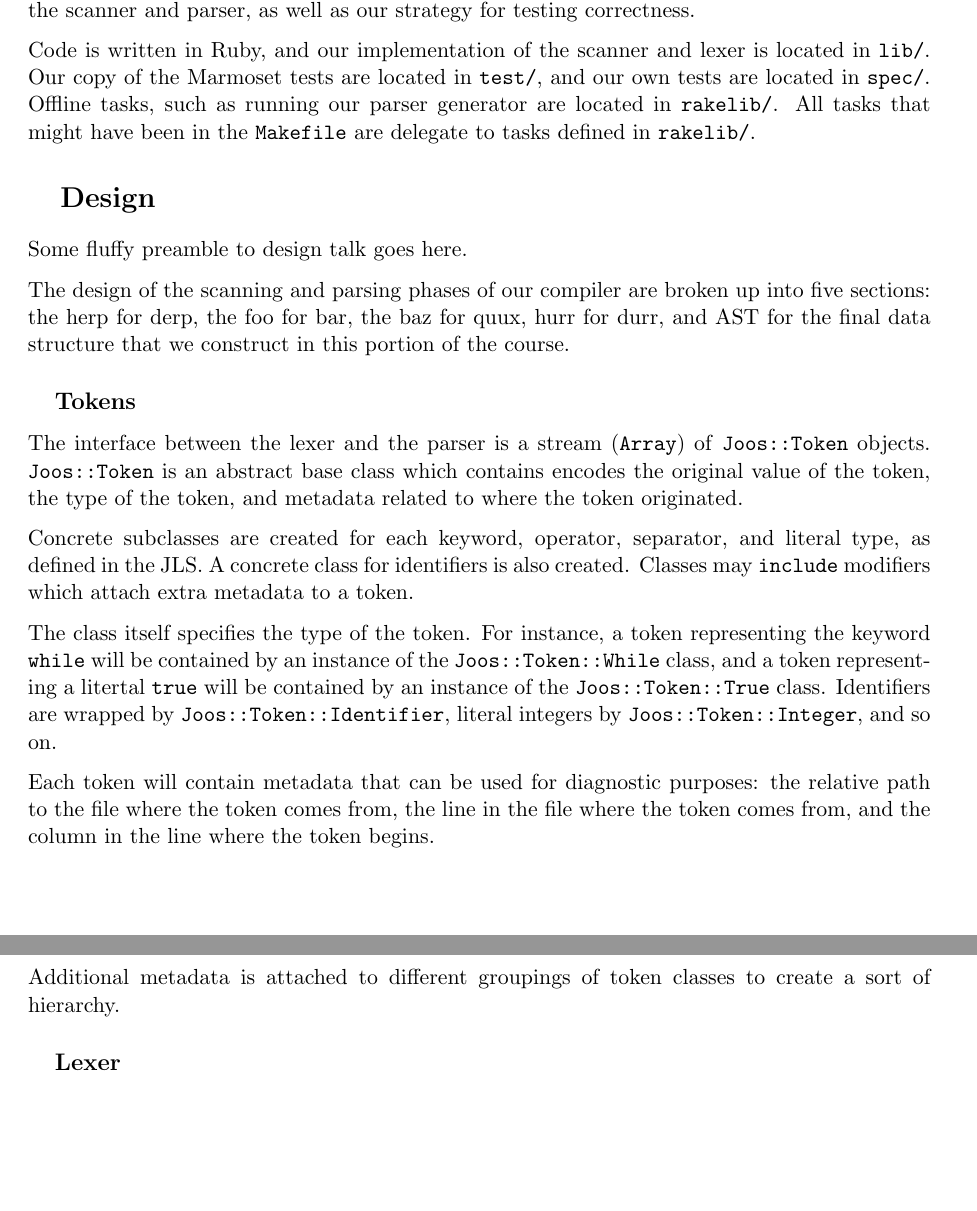
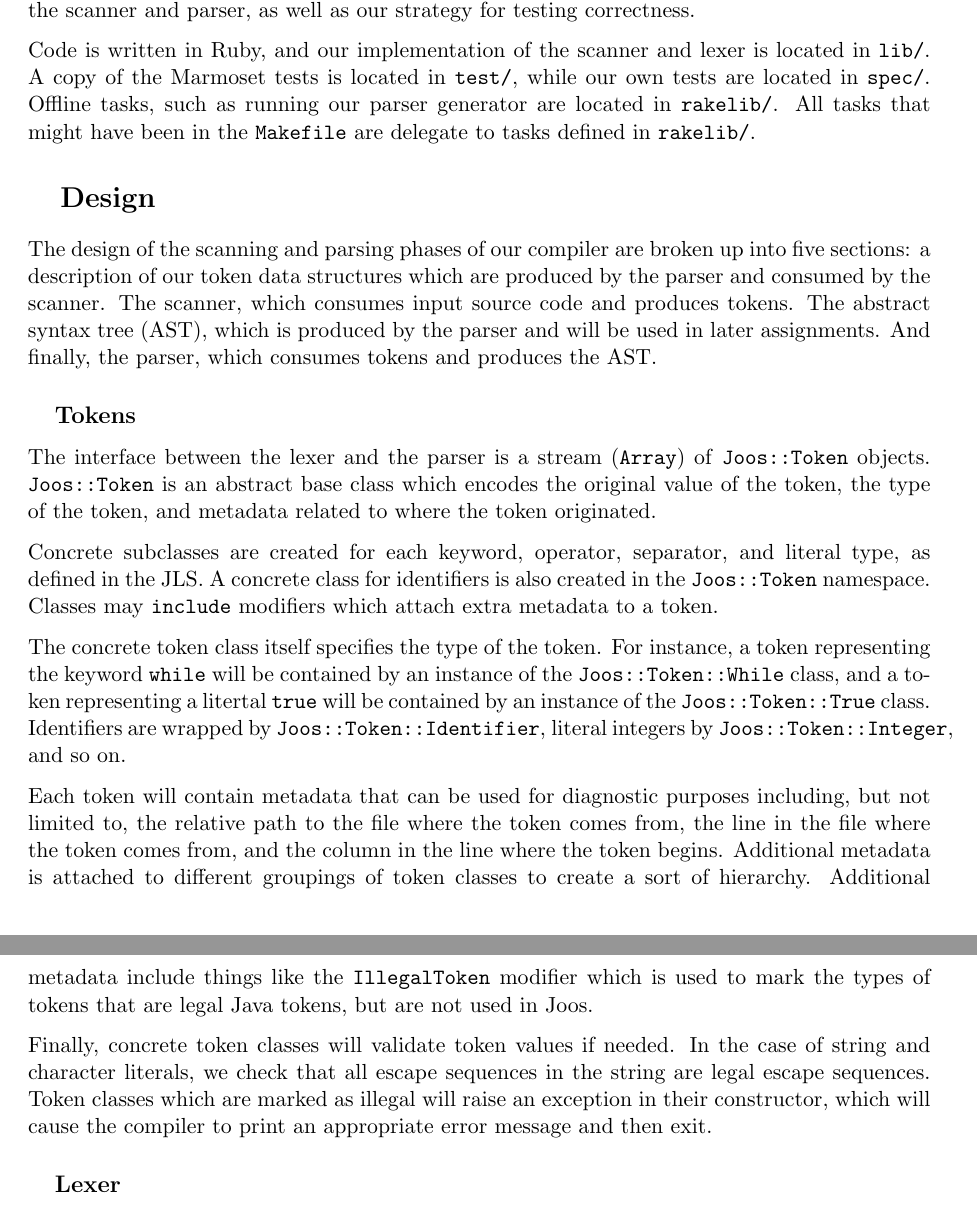
Before and after one commit to ferrous26/cs444-joos, a LaTeX document (report/a1/report.tex): two parts of pages 1 and 2 of 2, joined at a grey line, cut so that both start at the same text, the shorter picture padded with empty space. Compiled offline with pdfLaTeX.

Commit message:
Finish the rough draft of the tokens section of the report

```diff
--- a/report/a1/report.tex
+++ b/report/a1/report.tex
@@ -13,51 +13,62 @@ discusses some challenges faced while implementing the scanner and
 parser, as well as our strategy for testing correctness.
 
 Code is written in Ruby, and our implementation of the scanner and
-lexer is located in \texttt{lib/}. Our copy of the Marmoset tests are
-located in \texttt{test/}, and our own tests are located in
-\texttt{spec/}. Offline tasks, such as running our parser generator
-are located in \texttt{rakelib/}. All tasks that might have been in
-the \texttt{Makefile} are delegate to tasks defined in
-\texttt{rakelib/}.
+lexer is located in \ttt{lib/}. A copy of the Marmoset tests is
+located in \ttt{test/}, while our own tests are located in
+\ttt{spec/}. Offline tasks, such as running our parser generator
+are located in \ttt{rakelib/}. All tasks that might have been in
+the \ttt{Makefile} are delegate to tasks defined in
+\ttt{rakelib/}.
+
 
 \section{Design}
 
-Some fluffy preamble to design talk goes here.
-
 The design of the scanning and parsing phases of our compiler are
-broken up into five sections: the herp for derp, the foo for bar, the
-baz for quux, hurr for durr, and AST for the final data structure that
-we construct in this portion of the course.
+broken up into five sections: a description of our token data
+structures which are produced by the parser and consumed by the
+scanner. The scanner, which consumes input source code and produces
+tokens. The abstract syntax tree (AST), which is produced by the
+parser and will be used in later assignments. And finally, the parser,
+which consumes tokens and produces the AST.
 
 
 \subsection{Tokens}
 
 The interface between the lexer and the parser is a stream
-(\texttt{Array}) of \texttt{Joos::Token} objects. \texttt{Joos::Token}
-is an abstract base class which contains encodes the original value of
-the token, the type of the token, and metadata related to where the
-token originated.
+(\ttt{Array}) of \ttt{Joos::Token} objects. \ttt{Joos::Token}
+is an abstract base class which encodes the original value of the
+token, the type of the token, and metadata related to where the token
+originated.
 
 Concrete subclasses are created for each keyword, operator, separator,
 and literal type, as defined in the JLS. A concrete class for
-identifiers is also created. Classes may \texttt{include} modifiers
-which attach extra metadata to a token.
+identifiers is also created in the \ttt{Joos::Token}
+namespace. Classes may \ttt{include} modifiers which attach extra
+metadata to a token.
 
-The class itself specifies the type of the token. For instance, a
-token representing the keyword \texttt{while} will be contained by an
-instance of the \texttt{Joos::Token::While} class, and a token
-representing a litertal \texttt{true} will be contained by an instance
-of the \texttt{Joos::Token::True} class. Identifiers are wrapped by
-\texttt{Joos::Token::Identifier}, literal integers by
-\texttt{Joos::Token::Integer}, and so on.
+The concrete token class itself specifies the type of the
+token. For instance, a token representing the keyword \ttt{while} will
+be contained by an instance of the \ttt{Joos::Token::While} class, and
+a token representing a litertal \ttt{true} will be contained by an
+instance of the \ttt{Joos::Token::True} class. Identifiers are wrapped
+by \ttt{Joos::Token::Identifier}, literal integers by
+\ttt{Joos::Token::Integer}, and so on.
 
 Each token will contain metadata that can be used for diagnostic
-purposes: the relative path to the file where the token comes from,
-the line in the file where the token comes from, and the column in the
-line where the token begins.
+purposes including, but not limited to, the relative path to the file
+where the token comes from, the line in the file where the token comes
+from, and the column in the line where the token begins. Additional
+metadata is attached to different groupings of token classes to create
+a sort of hierarchy. Additional metadata include things like the
+\ttt{IllegalToken} modifier which is used to mark the types of tokens
+that are legal Java tokens, but are not used in Joos.
 
-Additional metadata is attached to different groupings of token
-classes to create a sort of hierarchy.
+Finally, concrete token classes will validate token values if
+needed. In the case of string and character literals, we check that
+all escape sequences in the string are legal escape sequences. Token
+classes which are marked as illegal will raise an exception in their
+constructor, which will cause the compiler to print an appropriate
+error message and then exit.
 
 
 \subsection{Lexer}
```
